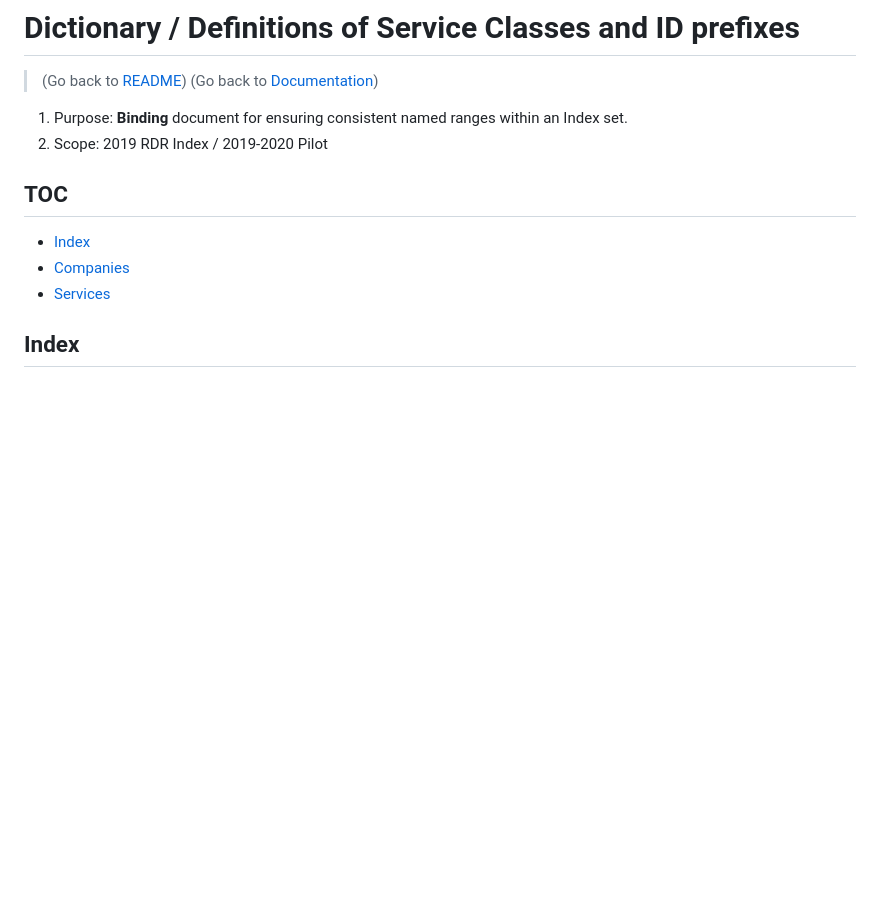
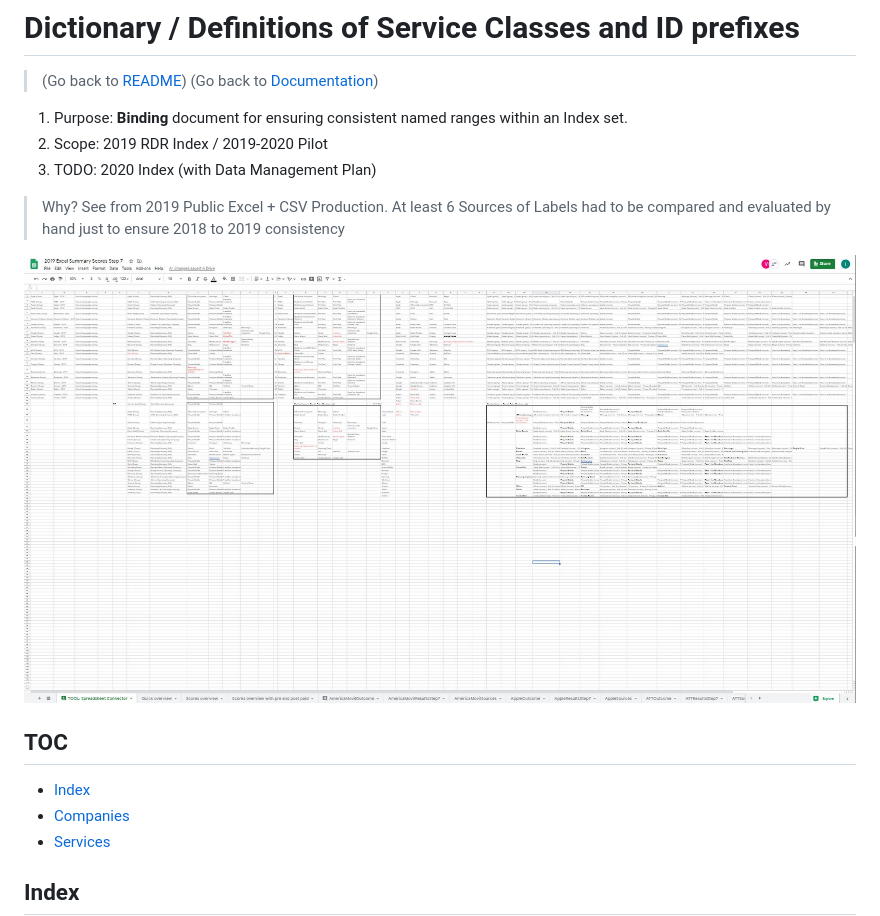
Before and after one commit to rankingdigitalrights/datalab, a Markdown page: docs/dictionary.md, the part around the change. GitHub-like rendering; pictures changed too: docs/img/2019-label-comparison.jpg (added); blank space fills up the shorter version.

Commit message:
documentation: Setup int; Dictionary Illustration

```diff
--- a/docs/dictionary.md
+++ b/docs/dictionary.md
@@ -5,7 +5,11 @@
 
 1. Purpose: **Binding** document for ensuring consistent named ranges within an Index set.
 2. Scope: 2019 RDR Index / 2019-2020 Pilot
+3. TODO: 2020 Index (with Data Management Plan)
 
+> Why? See from 2019 Public Excel + CSV Production. At least 6 Sources of Labels had to be compared and evaluated by hand just to ensure 2018 to 2019 consistency
+
+![](/docs/img/2019-label-comparison.jpg)
 ## TOC
 
 + [Index](#Index)
```
Also changed, not shown: 2 other files.
